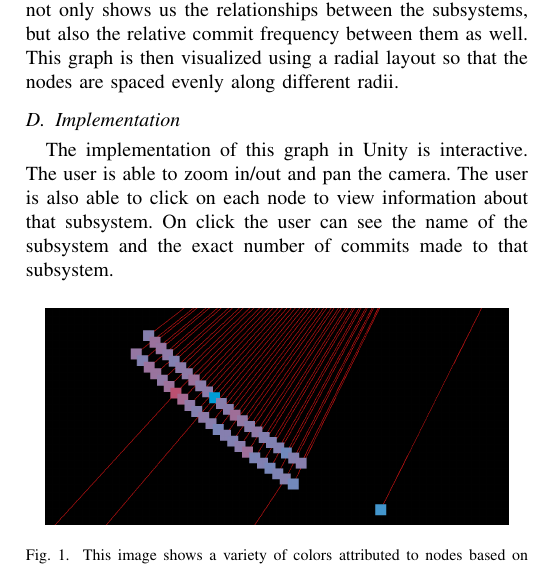
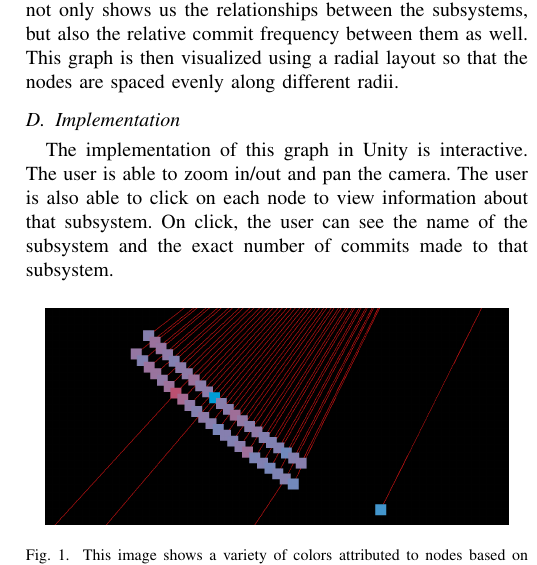
Before and after one commit to aaaaaadddrian/VISSOFT25-Paper, a LaTeX paper (IEEEVISSOFT25.tex): part of one column of page 2 of 2, cut so that both start at the same text. Compiled offline with pdfLaTeX; a missing font is replaced by an installed copy or a similar font; a LaTeX package or settings file that is missing is left out.

Commit message:
hailey added a comma

```diff
--- a/IEEEVISSOFT25.tex
+++ b/IEEEVISSOFT25.tex
@@ -86,7 +86,7 @@ At first, almost all nodes took on a nearly indistinguishable shade of green, ex
 To construct the graph we created C\# code in Unity to read the text file output from Java. The text file contained the parent-child relationships between all of the subsystems, the exact number of commits made to each subsystem, and a color corresponding to each node. Our code created a set of nodes and a set of vertices based on this text file. A node is created to represent each subsystem and its corresponding color, and an edge connects two nodes if and only if one is a child of the other. This creates a hierarchical graph layout that not only shows us the relationships between the subsystems, but also the relative commit frequency between them as well. This graph is then visualized using a radial layout so that the nodes are spaced evenly along different radii.
 
 \subsection{Implementation}
-The implementation of this graph in Unity is interactive. The user is able to zoom in/out and pan the camera. The user is also able to click on each node to view information about that subsystem. On click the user can see the name of the subsystem and the exact number of commits made to that subsystem.
+The implementation of this graph in Unity is interactive. The user is able to zoom in/out and pan the camera. The user is also able to click on each node to view information about that subsystem. On click, the user can see the name of the subsystem and the exact number of commits made to that subsystem.
 
 \begin{figure}[h!]
 	\centering
```
